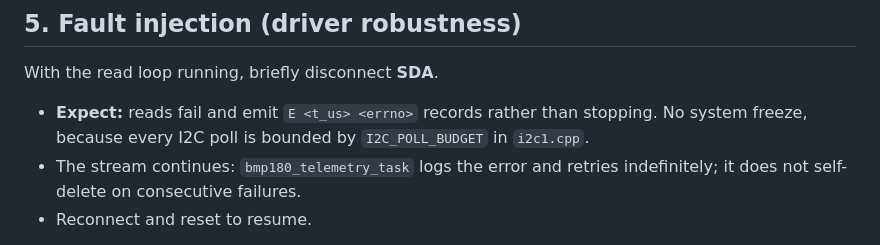
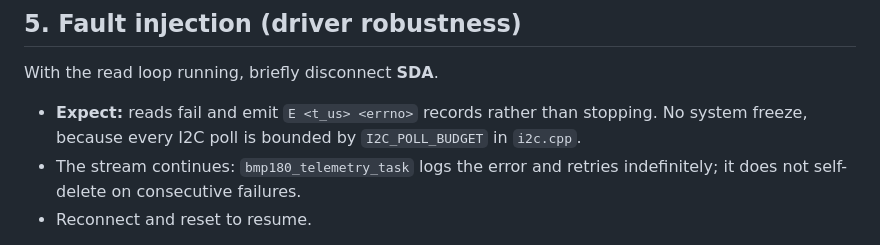
Before and after one commit to AlbertoFurlan20/ES2025, a Markdown page: C_src/TESTING.md, the part around the change. Rendered like a GitHub page.

```diff
--- a/C_src/TESTING.md
+++ b/C_src/TESTING.md
@@ -118,7 +118,7 @@ With the read loop running, briefly disconnect **SDA**.
 
 - **Expect:** reads fail and emit `E <t_us> <errno>` records rather than
   stopping. No system freeze, because every I2C poll is bounded by
-  `I2C_POLL_BUDGET` in `i2c1.cpp`.
+  `I2C_POLL_BUDGET` in `i2c.cpp`.
 - The stream continues: `bmp180_telemetry_task` logs the error and retries
   indefinitely; it does not self-delete on consecutive failures.
 - Reconnect and reset to resume.
```
Also changed, not shown: CHANGELOG.md (+39 -7 lines).
